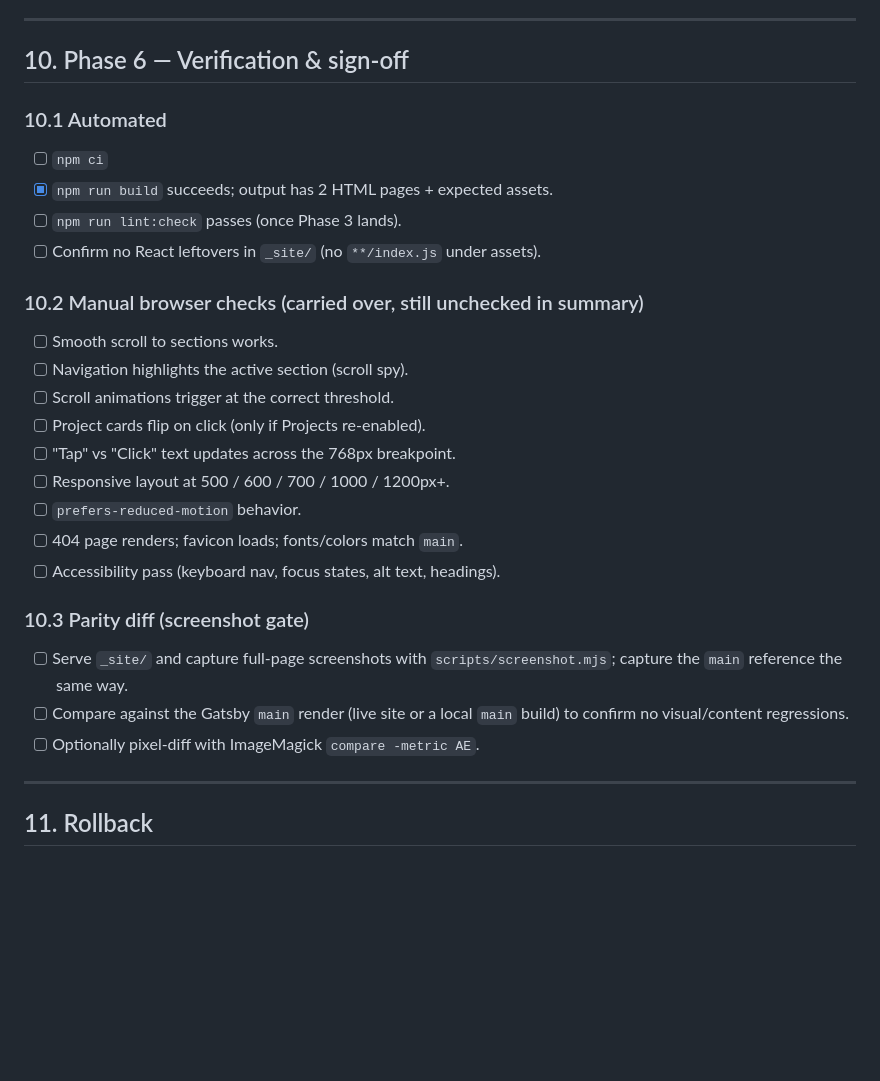
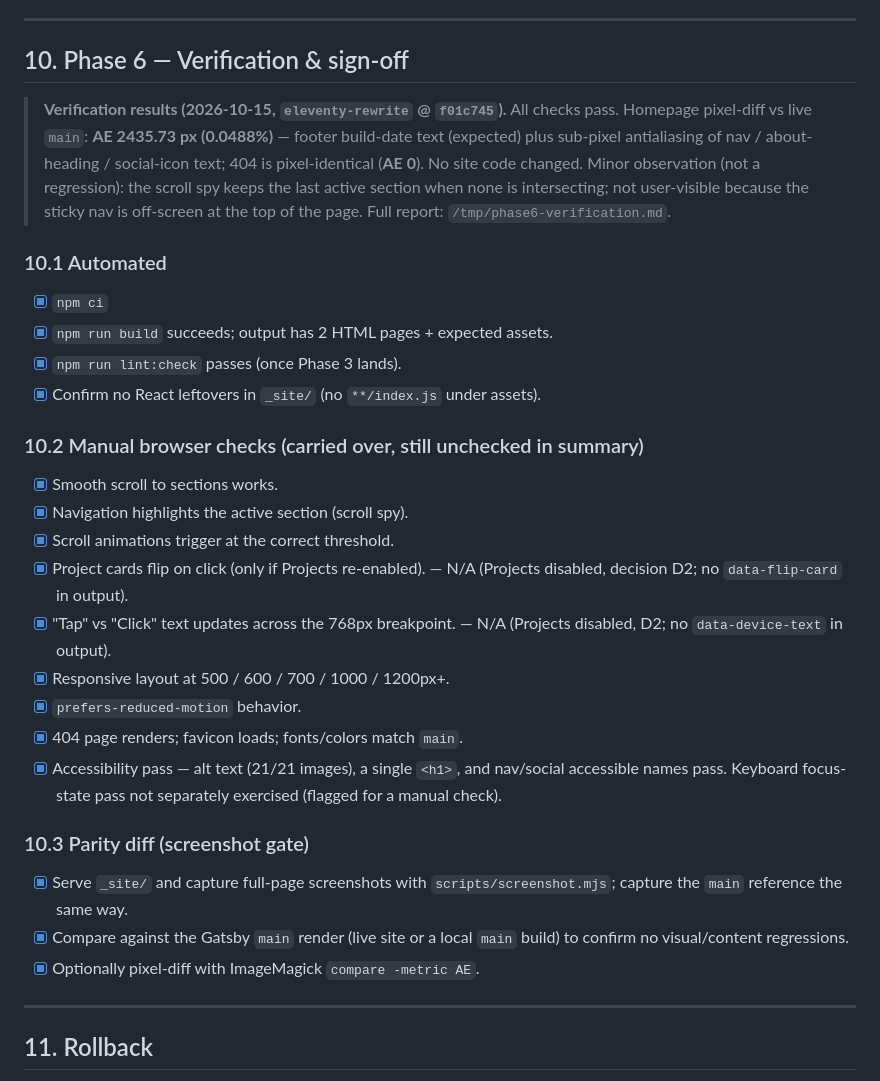
Before and after one commit to CalebBurton/website-source, a Markdown page: MIGRATION-PLAN.md, the part around the change. Drawn GitHub-style; blank space fills up the shorter version.

Commit message:
docs(plan): record Phase 6 verification results
- All automated checks pass (npm ci, build 2 pages + 44 assets, lint, no React leftovers)
- Browser checks pass: smooth scroll, scroll spy, scroll animations, responsive 500-1200 (no overflow), prefers-reduced-motion, 404, favicon, a11y basics
- Project-card flip and Tap/Click text N/A (Projects disabled, D2)
- Parity gate: homepage AE ~2430 px (0.049%) = footer build date + antialiasing; 404 pixel-identical (AE 0)
- Note scroll-spy active-state observation and a11y focus-state caveat

```diff
--- a/MIGRATION-PLAN.md
+++ b/MIGRATION-PLAN.md
@@ -373,32 +373,45 @@ with Netlify primary for now.
 
 ## 10. Phase 6 — Verification & sign-off
 
+> **Verification results (2026-10-15, `eleventy-rewrite` @ `f01c745`).**
+> All checks pass. Homepage pixel-diff vs live `main`: **AE 2435.73 px
+> (0.0488%)** — footer build-date text (expected) plus sub-pixel
+> antialiasing of nav / about-heading / social-icon text; 404 is
+> pixel-identical (**AE 0**). No site code changed. Minor observation (not
+> a regression): the scroll spy keeps the last active section when none is
+> intersecting; not user-visible because the sticky nav is off-screen at the
+> top of the page. Full report: `/tmp/phase6-verification.md`.
+
 ### 10.1 Automated
 
-- [ ] `npm ci`
+- [x] `npm ci`
 - [x] `npm run build` succeeds; output has 2 HTML pages + expected assets.
-- [ ] `npm run lint:check` passes (once Phase 3 lands).
-- [ ] Confirm no React leftovers in `_site/` (no `**/index.js` under assets).
+- [x] `npm run lint:check` passes (once Phase 3 lands).
+- [x] Confirm no React leftovers in `_site/` (no `**/index.js` under assets).
 
 ### 10.2 Manual browser checks (carried over, still unchecked in summary)
 
-- [ ] Smooth scroll to sections works.
-- [ ] Navigation highlights the active section (scroll spy).
-- [ ] Scroll animations trigger at the correct threshold.
-- [ ] Project cards flip on click (only if Projects re-enabled).
-- [ ] "Tap" vs "Click" text updates across the 768px breakpoint.
-- [ ] Responsive layout at 500 / 600 / 700 / 1000 / 1200px+.
-- [ ] `prefers-reduced-motion` behavior.
-- [ ] 404 page renders; favicon loads; fonts/colors match `main`.
-- [ ] Accessibility pass (keyboard nav, focus states, alt text, headings).
+- [x] Smooth scroll to sections works.
+- [x] Navigation highlights the active section (scroll spy).
+- [x] Scroll animations trigger at the correct threshold.
+- [x] Project cards flip on click (only if Projects re-enabled). — N/A
+      (Projects disabled, decision D2; no `data-flip-card` in output).
+- [x] "Tap" vs "Click" text updates across the 768px breakpoint. — N/A
+      (Projects disabled, D2; no `data-device-text` in output).
+- [x] Responsive layout at 500 / 600 / 700 / 1000 / 1200px+.
+- [x] `prefers-reduced-motion` behavior.
+- [x] 404 page renders; favicon loads; fonts/colors match `main`.
+- [x] Accessibility pass — alt text (21/21 images), a single `<h1>`, and
+      nav/social accessible names pass. Keyboard focus-state pass not separately
+      exercised (flagged for a manual check).
 
 ### 10.3 Parity diff (screenshot gate)
 
-- [ ] Serve `_site/` and capture full-page screenshots with
+- [x] Serve `_site/` and capture full-page screenshots with
       `scripts/screenshot.mjs`; capture the `main` reference the same way.
-- [ ] Compare against the Gatsby `main` render (live site or a local `main`
+- [x] Compare against the Gatsby `main` render (live site or a local `main`
       build) to confirm no visual/content regressions.
-- [ ] Optionally pixel-diff with ImageMagick `compare -metric AE`.
+- [x] Optionally pixel-diff with ImageMagick `compare -metric AE`.
 
 ---
 
```
